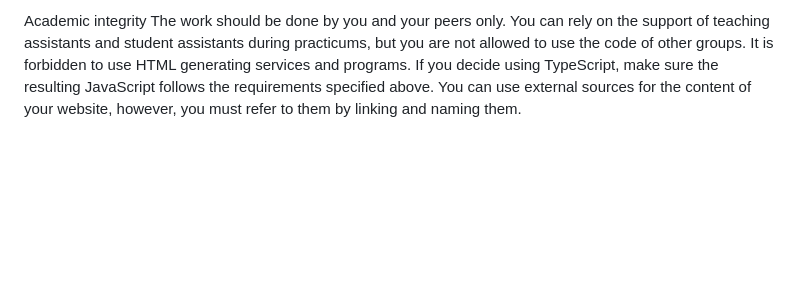
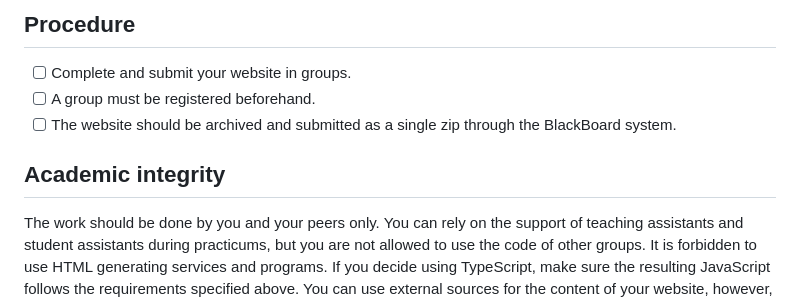
Before and after one commit to KoenDR06/WebTech, a Markdown page: HW2.md, the part around one of its changes. GitHub-like rendering; blank space fills up the shorter version.

```diff
--- a/HW2.md
+++ b/HW2.md
@@ -53,3 +52,8 @@ Procedure
 
-Academic integrity
+## Procedure
+- [ ] Complete and submit your website in groups.
+- [ ] A group must be registered beforehand.
+- [ ] The website should be archived and submitted as a single zip through the BlackBoard system.
+
+## Academic integrity
 The work should be done by you and your peers only. You can rely on the support of teaching assistants and student assistants during practicums, but you are not allowed to use the code of other groups. It is forbidden to use HTML generating services and programs. If you decide using TypeScript, make sure the resulting JavaScript follows the requirements specified above. You can use external sources for the content of your website, however, you must refer to them by linking and naming them.
```
Also changed, not shown: other parts of HW2.md (+39 -40 lines).
